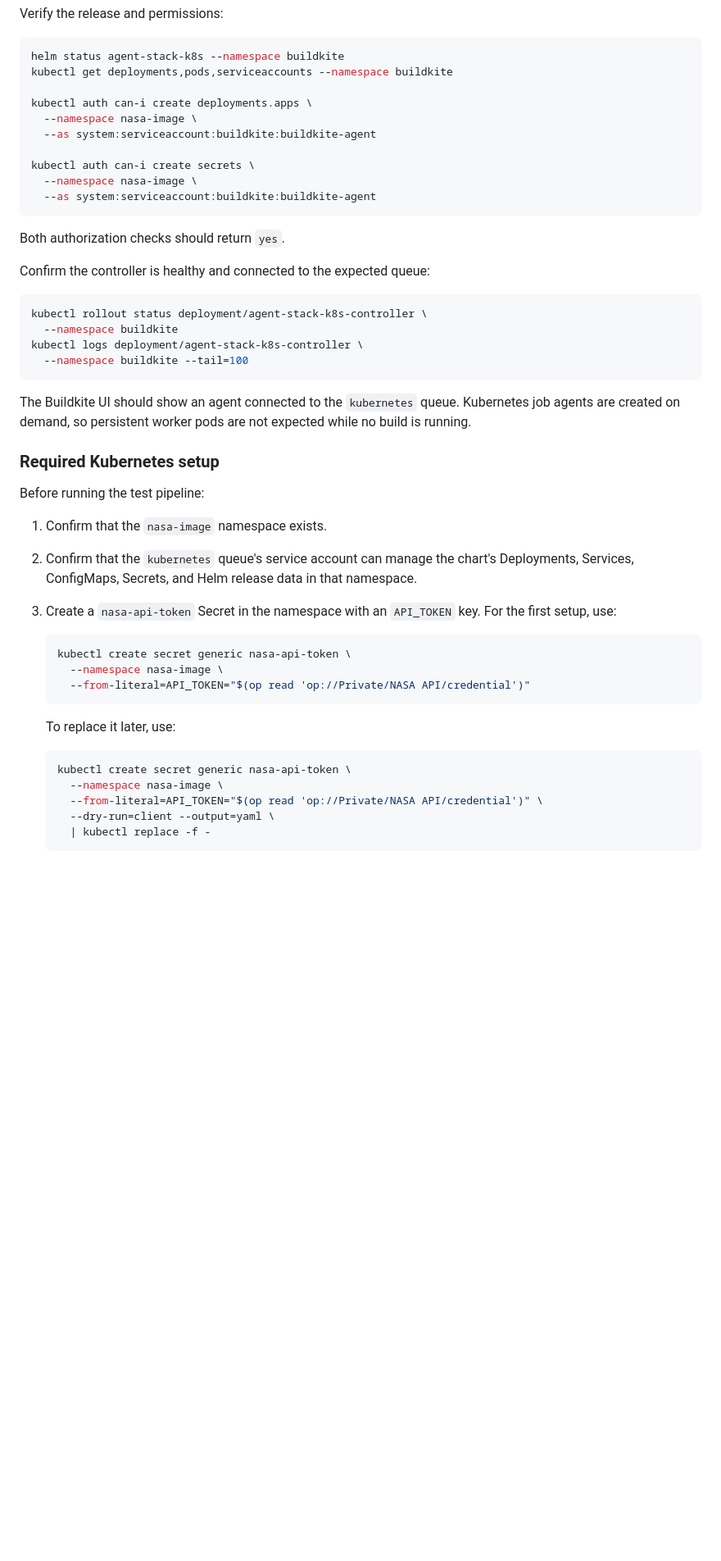
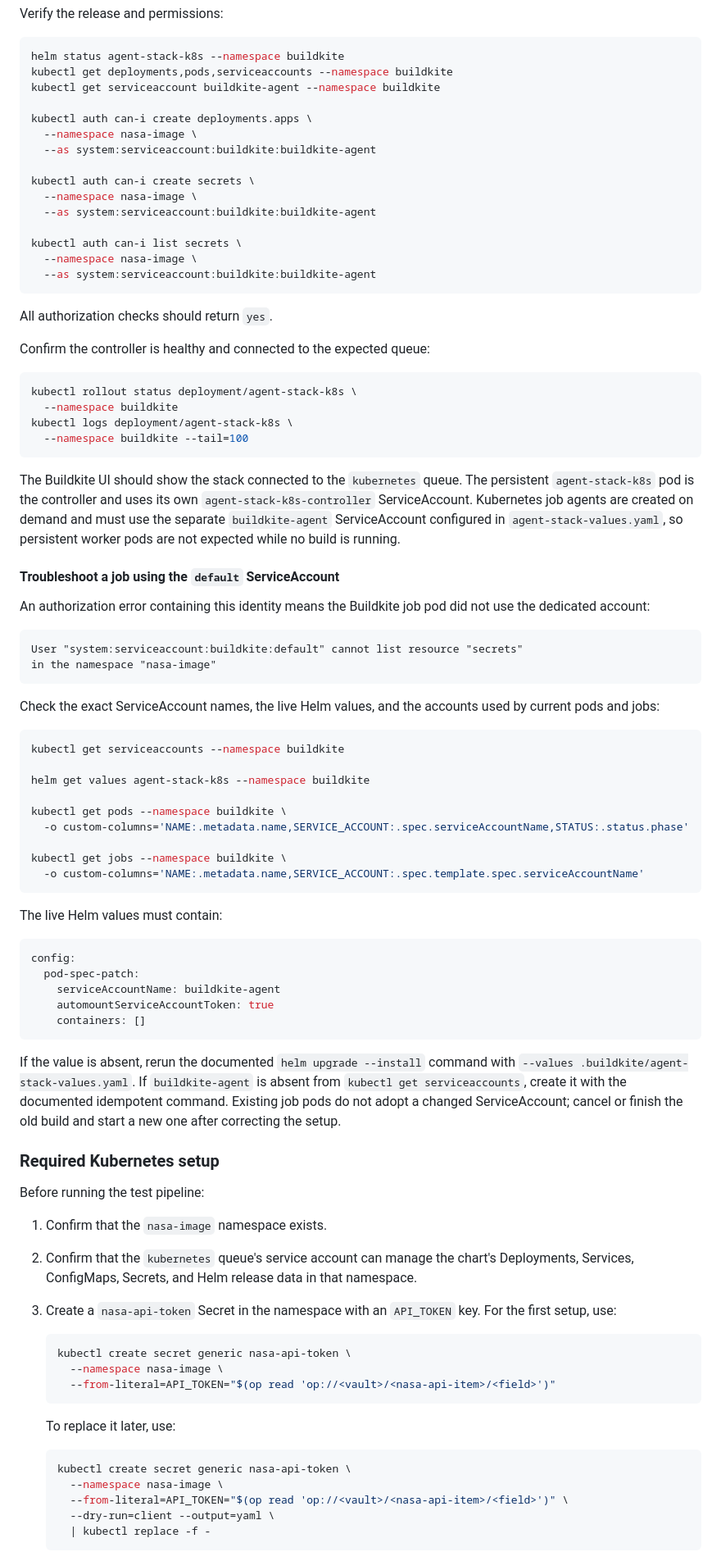
Before and after one commit to buildkite-TAMs/ao-bk-playground, a Markdown page: .buildkite/README.md, the part around one of its changes. Shown at 82% size. Drawn GitHub-style; blank space fills up the shorter version.

Commit message:
Fixing the readmes- old helm configs

````diff
--- a/.buildkite/README.md
+++ b/.buildkite/README.md
@@ -209,6 +218,7 @@ Verify the release and permissions:
 ```bash
 helm status agent-stack-k8s --namespace buildkite
 kubectl get deployments,pods,serviceaccounts --namespace buildkite
+kubectl get serviceaccount buildkite-agent --namespace buildkite
 
 kubectl auth can-i create deployments.apps \
   --namespace nasa-image \
@@ -217,22 +227,70 @@ kubectl auth can-i create deployments.apps \
 kubectl auth can-i create secrets \
   --namespace nasa-image \
   --as system:serviceaccount:buildkite:buildkite-agent
+
+kubectl auth can-i list secrets \
+  --namespace nasa-image \
+  --as system:serviceaccount:buildkite:buildkite-agent
 ```
 
-Both authorization checks should return `yes`.
+All authorization checks should return `yes`.
 
 Confirm the controller is healthy and connected to the expected queue:
 
 ```bash
-kubectl rollout status deployment/agent-stack-k8s-controller \
+kubectl rollout status deployment/agent-stack-k8s \
   --namespace buildkite
-kubectl logs deployment/agent-stack-k8s-controller \
+kubectl logs deployment/agent-stack-k8s \
   --namespace buildkite --tail=100
 ```
 
-The Buildkite UI should show an agent connected to the `kubernetes` queue.
-Kubernetes job agents are created on demand, so persistent worker pods are not
-expected while no build is running.
+The Buildkite UI should show the stack connected to the `kubernetes` queue.
+The persistent `agent-stack-k8s` pod is the controller and uses its own
+`agent-stack-k8s-controller` ServiceAccount. Kubernetes job agents are created
+on demand and must use the separate `buildkite-agent` ServiceAccount configured
+in `agent-stack-values.yaml`, so persistent worker pods are not expected while
+no build is running.
+
+#### Troubleshoot a job using the `default` ServiceAccount
+
+An authorization error containing this identity means the Buildkite job pod
+did not use the dedicated account:
+
+```text
+User "system:serviceaccount:buildkite:default" cannot list resource "secrets"
+in the namespace "nasa-image"
+```
+
+Check the exact ServiceAccount names, the live Helm values, and the accounts
+used by current pods and jobs:
+
+```bash
+kubectl get serviceaccounts --namespace buildkite
+
+helm get values agent-stack-k8s --namespace buildkite
+
+kubectl get pods --namespace buildkite \
+  -o custom-columns='NAME:.metadata.name,SERVICE_ACCOUNT:.spec.serviceAccountName,STATUS:.status.phase'
+
+kubectl get jobs --namespace buildkite \
+  -o custom-columns='NAME:.metadata.name,SERVICE_ACCOUNT:.spec.template.spec.serviceAccountName'
+```
+
+The live Helm values must contain:
+
+```yaml
+config:
+  pod-spec-patch:
+    serviceAccountName: buildkite-agent
+    automountServiceAccountToken: true
+    containers: []
+```
+
+If the value is absent, rerun the documented `helm upgrade --install` command
+with `--values .buildkite/agent-stack-values.yaml`. If `buildkite-agent` is
+absent from `kubectl get serviceaccounts`, create it with the documented
+idempotent command. Existing job pods do not adopt a changed ServiceAccount;
+cancel or finish the old build and start a new one after correcting the setup.
 
 ### Required Kubernetes setup
 
@@ -248,7 +306,7 @@ Before running the test pipeline:
    ```bash
    kubectl create secret generic nasa-api-token \
      --namespace nasa-image \
-     --from-literal=API_TOKEN="$(op read 'op://Private/NASA API/credential')"
+     --from-literal=API_TOKEN="$(op read 'op://<vault>/<nasa-api-item>/<field>')"
    ```
 
    To replace it later, use:
@@ -256,7 +314,7 @@ Before running the test pipeline:
    ```bash
    kubectl create secret generic nasa-api-token \
      --namespace nasa-image \
-     --from-literal=API_TOKEN="$(op read 'op://Private/NASA API/credential')" \
+     --from-literal=API_TOKEN="$(op read 'op://<vault>/<nasa-api-item>/<field>')" \
      --dry-run=client --output=yaml \
      | kubectl replace -f -
    ```
````
Also changed, not shown: other parts of .buildkite/README.md (+16 -7 lines), README.md (+8 -9 lines).
